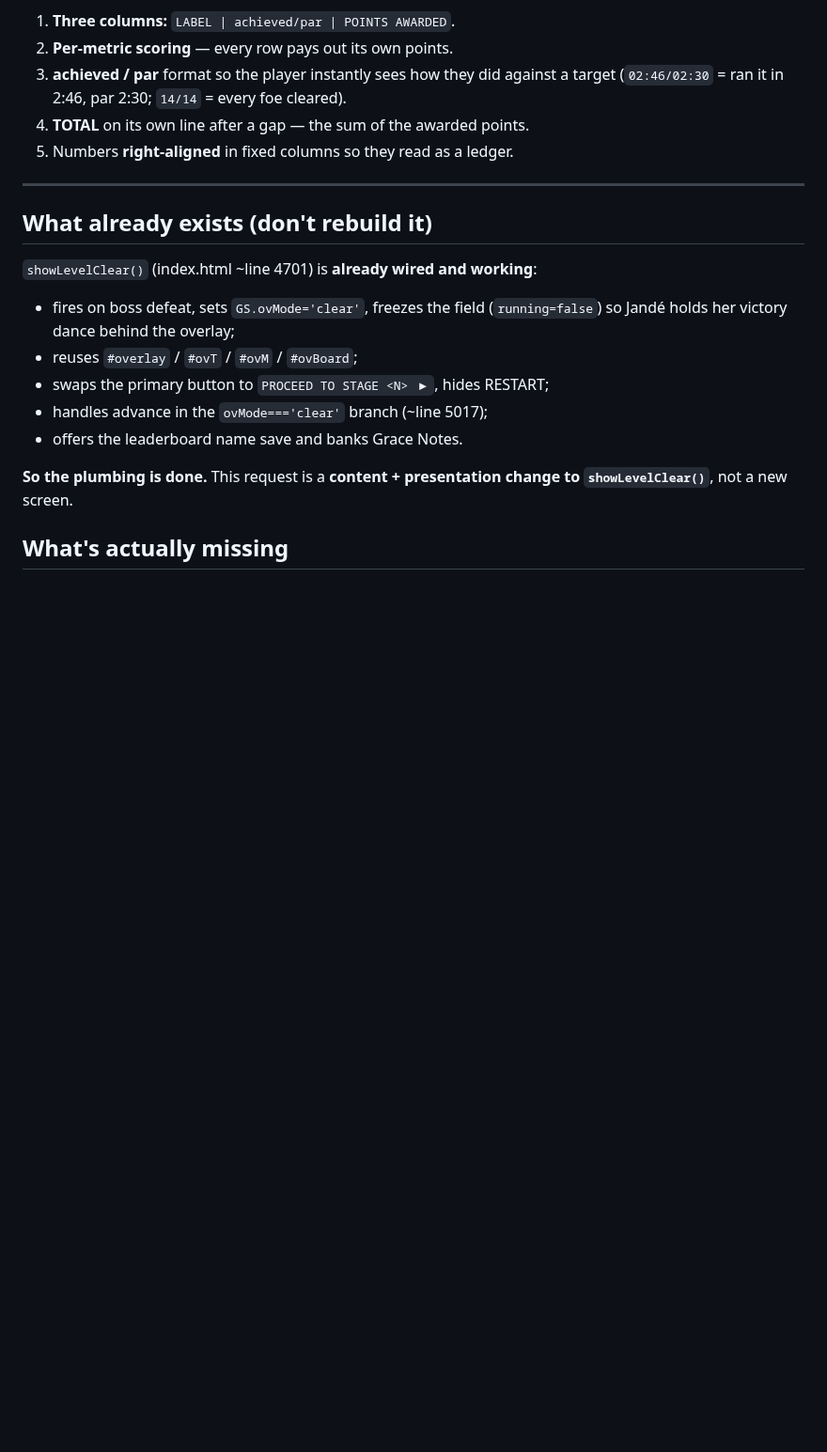
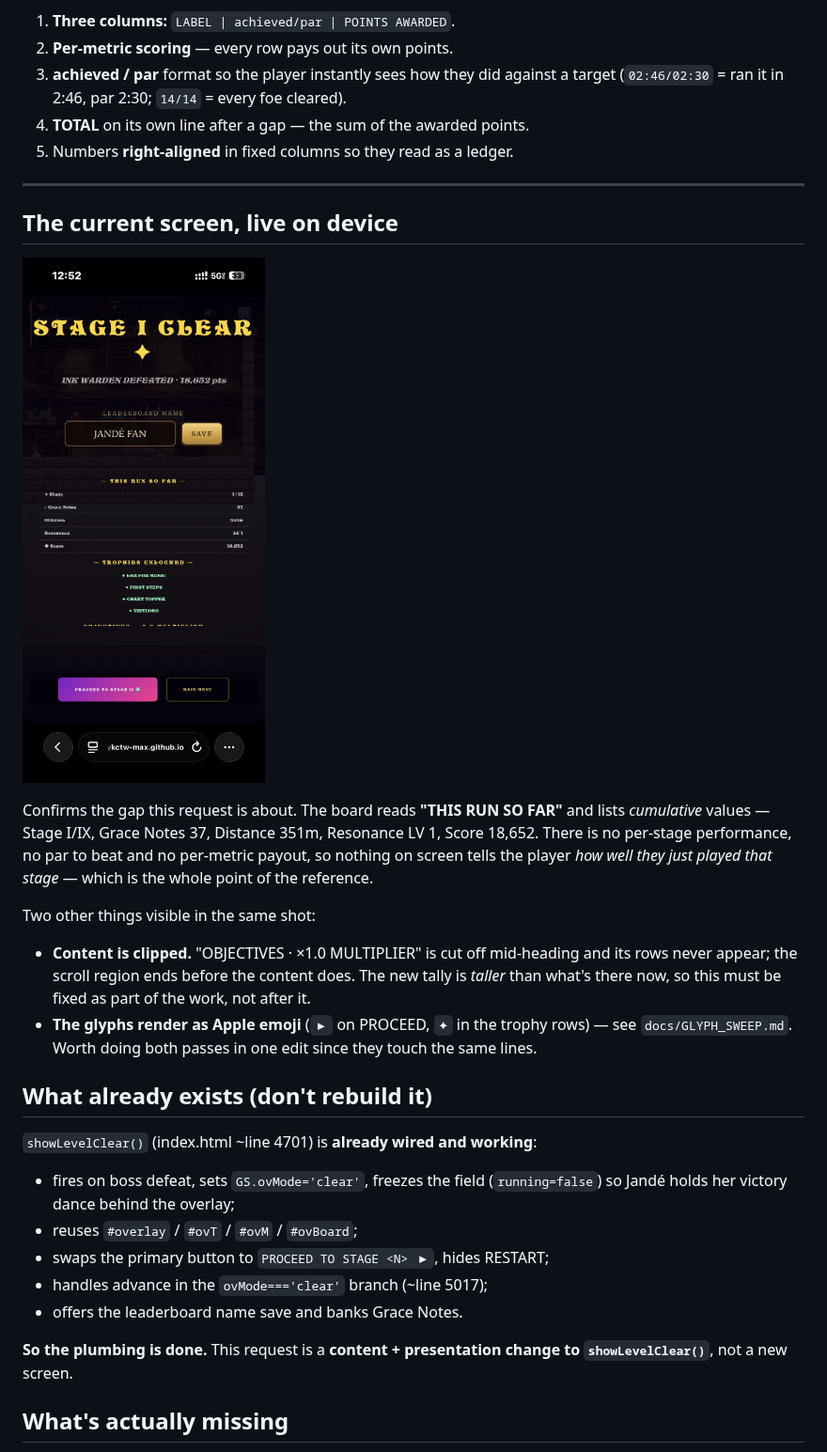
Before and after one commit to prodbykctw-max/once-upon-a-time, a Markdown page: docs/STAGE_CLEAR_TALLY.md, the part around the change. Shown at 94% size. GitHub-like rendering; pictures changed too: docs/refs/stage-clear-live-glyphs.jpg (added); blank space fills up the shorter version.

```diff
--- a/docs/STAGE_CLEAR_TALLY.md
+++ b/docs/STAGE_CLEAR_TALLY.md
@@ -30,6 +30,25 @@ like a *reward* rather than a status readout:
 5. Numbers **right-aligned** in fixed columns so they read as a ledger.
 
 ---
+
+## The current screen, live on device
+
+![current](refs/stage-clear-live-glyphs.jpg)
+
+Confirms the gap this request is about. The board reads **"THIS RUN SO FAR"**
+and lists *cumulative* values — Stage I/IX, Grace Notes 37, Distance 351m,
+Resonance LV 1, Score 18,652. There is no per-stage performance, no par to beat
+and no per-metric payout, so nothing on screen tells the player *how well they
+just played that stage* — which is the whole point of the reference.
+
+Two other things visible in the same shot:
+- **Content is clipped.** "OBJECTIVES · ×1.0 MULTIPLIER" is cut off mid-heading
+  and its rows never appear; the scroll region ends before the content does.
+  The new tally is *taller* than what's there now, so this must be fixed as
+  part of the work, not after it.
+- **The glyphs render as Apple emoji** (`▶` on PROCEED, `✦` in the trophy
+  rows) — see `docs/GLYPH_SWEEP.md`. Worth doing both passes in one edit since
+  they touch the same lines.
 
 ## What already exists (don't rebuild it)
 
```
Also changed, not shown: docs/GLYPH_SWEEP.md (+20 -0 lines), docs/refs/proceed-button-emoji-arrow.jpg (added).
